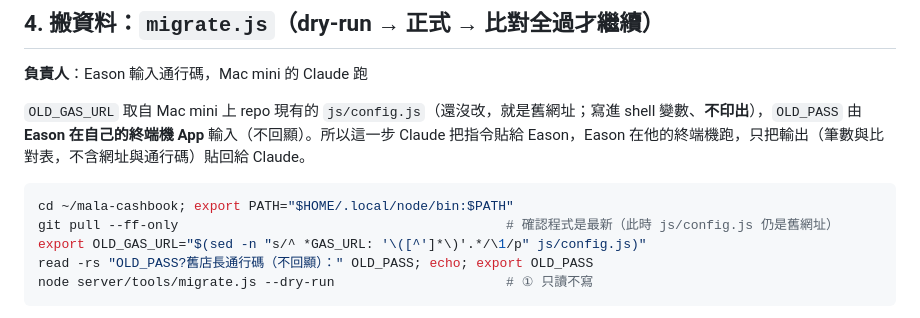
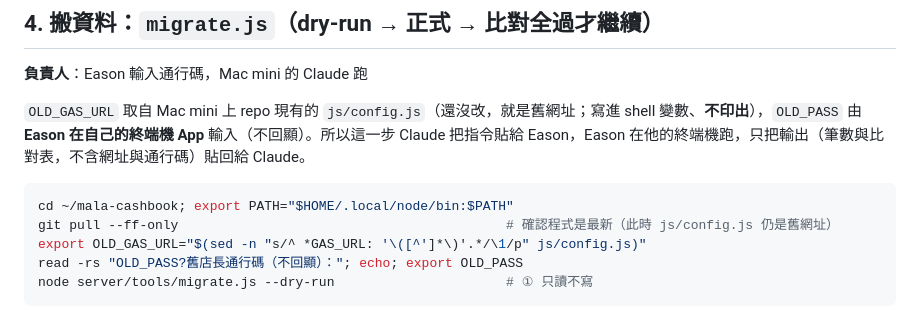
Before and after one commit to Eason0728/mala-cashbook, a Markdown page: server/CUTOVER.md, the part around one of its changes. Drawn GitHub-style.

````diff
--- a/server/CUTOVER.md
+++ b/server/CUTOVER.md
@@ -130,7 +130,7 @@ cd ~/mala-cashbook; export PATH="$HOME/.local/node/bin:$PATH"; NODE="$HOME/.loca
 cd ~/mala-cashbook; export PATH="$HOME/.local/node/bin:$PATH"
 git pull --ff-only                                          # 確認程式是最新（此時 js/config.js 仍是舊網址）
 export OLD_GAS_URL="$(sed -n "s/^ *GAS_URL: '\([^']*\)'.*/\1/p" js/config.js)"
-read -rs "OLD_PASS?舊店長通行碼（不回顯）：" OLD_PASS; echo; export OLD_PASS
+read -rs "OLD_PASS?舊店長通行碼（不回顯）："; echo; export OLD_PASS
 node server/tools/migrate.js --dry-run                      # ① 只讀不寫
 ```
 
````
Also changed, not shown: other parts of server/CUTOVER.md (+1 -1 lines), server/DEPLOY.md (+8 -8 lines), server/ROLLBACK.md (+3 -3 lines).
